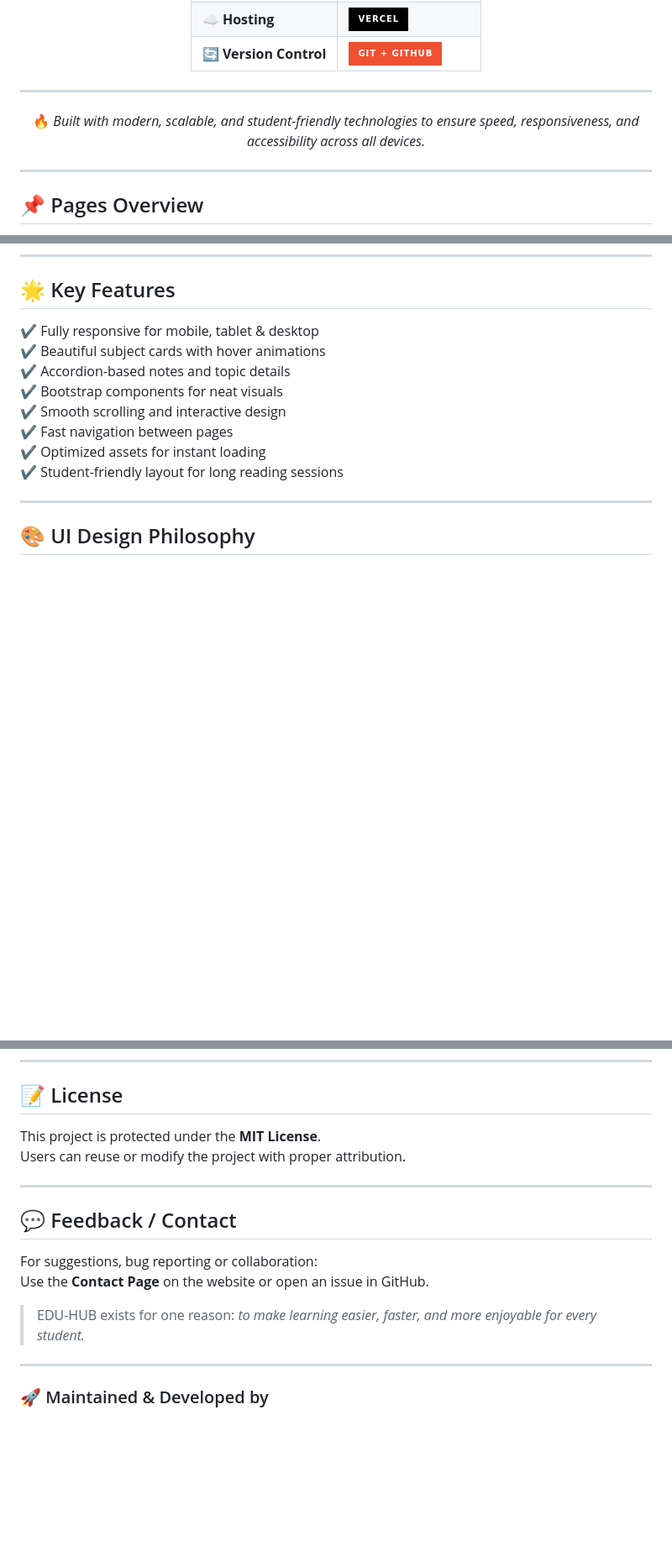
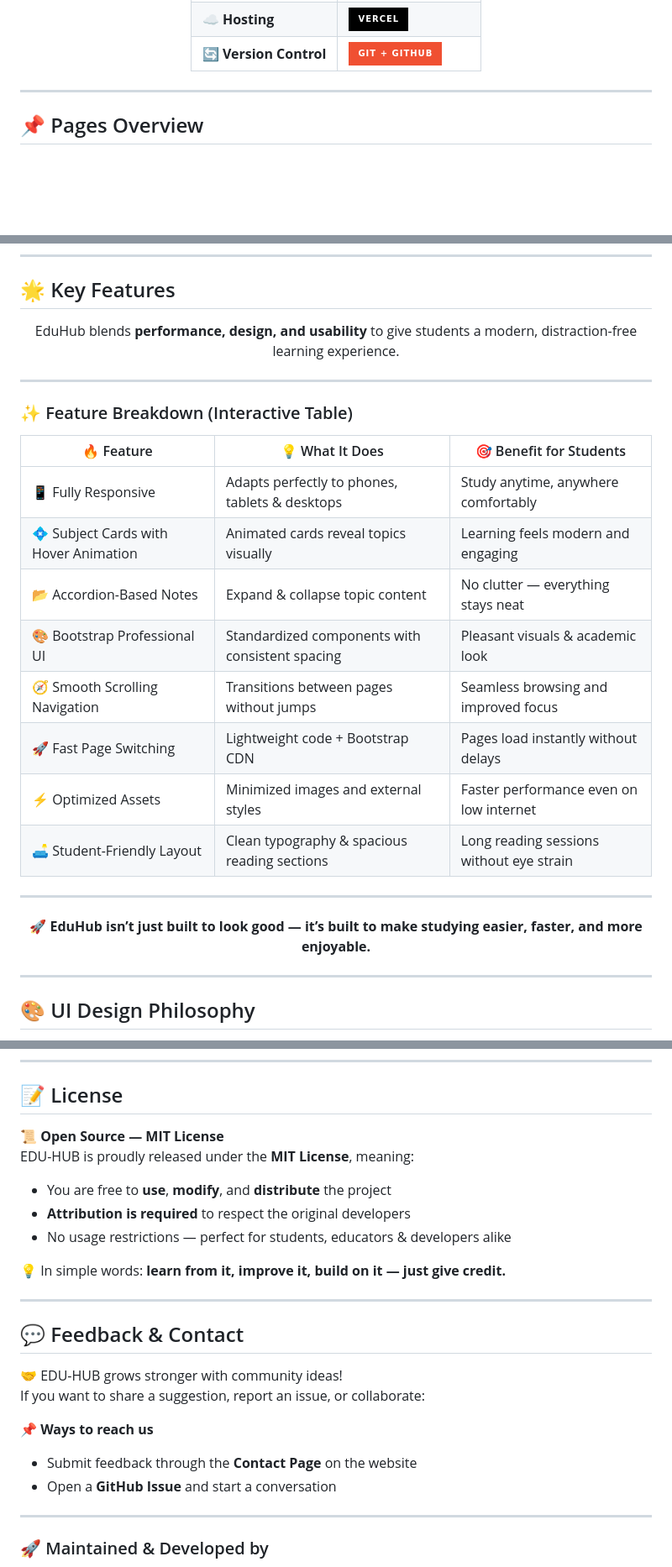
Before and after one commit to tufailashraf/web-project, a Markdown page: README.md, 3 parts joined by grey strips. Shown at 84% size. Rendered like a GitHub page; badges without logos; blank space fills up the shorter version.

```diff
--- a/README.md
+++ b/README.md
@@ -83,13 +78,6 @@ EduHub isn’t just a website — it’s a **student-friendly companion** for da
 
 </div>
 
----
-
-<div align="center">
-
-🔥 *Built with modern, scalable, and student-friendly technologies to ensure speed, responsiveness, and accessibility across all devices.*
-
-</div>
 
 
 ---
@@ -150,16 +128,36 @@ web-project
 
 ## 🌟 Key Features
 
-✔ Fully responsive for mobile, tablet & desktop
-✔ Beautiful subject cards with hover animations
-✔ Accordion-based notes and topic details
-✔ Bootstrap components for neat visuals
-✔ Smooth scrolling and interactive design
-✔ Fast navigation between pages
-✔ Optimized assets for instant loading
-✔ Student-friendly layout for long reading sessions
+<div align="center">
+
+EduHub blends **performance, design, and usability** to give students a modern, distraction-free learning experience.
+
+</div>
 
 ---
 
+### ✨ Feature Breakdown (Interactive Table)
+
+| 🔥 Feature | 💡 What It Does | 🎯 Benefit for Students |
+|----------|-----------------|-------------------------|
+| 📱 Fully Responsive | Adapts perfectly to phones, tablets & desktops | Study anytime, anywhere comfortably |
+| 💠 Subject Cards with Hover Animation | Animated cards reveal topics visually | Learning feels modern and engaging |
+| 📂 Accordion-Based Notes | Expand & collapse topic content | No clutter — everything stays neat |
+| 🎨 Bootstrap Professional UI | Standardized components with consistent spacing | Pleasant visuals & academic look |
+| 🧭 Smooth Scrolling Navigation | Transitions between pages without jumps | Seamless browsing and improved focus |
+| 🚀 Fast Page Switching | Lightweight code + Bootstrap CDN | Pages load instantly without delays |
+| ⚡ Optimized Assets | Minimized images and external styles | Faster performance even on low internet |
+| 🛋 Student-Friendly Layout | Clean typography & spacious reading sections | Long reading sessions without eye strain |
+
+---
+
+<div align="center">
+
+🚀 **EduHub isn’t just built to look good — it’s built to make studying easier, faster, and more enjoyable.**
+
+</div>
+
+
+---
 ## 🎨 UI Design Philosophy
 
@@ -273,17 +296,25 @@ Suggestions (like adding subjects or quizzes) are highly encouraged.
 
 ## 📝 License
 
-This project is protected under the **MIT License**.
-Users can reuse or modify the project with proper attribution.
+📜 **Open Source — MIT License**
+EDU-HUB is proudly released under the **MIT License**, meaning:
+- You are free to **use**, **modify**, and **distribute** the project
+- **Attribution is required** to respect the original developers
+- No usage restrictions — perfect for students, educators & developers alike
+
+💡 In simple words: **learn from it, improve it, build on it — just give credit.**
+
 
 ---
 
-## 💬 Feedback / Contact
+## 💬 Feedback & Contact
 
-For suggestions, bug reporting or collaboration:
-Use the **Contact Page** on the website or open an issue in GitHub.
+🤝 EDU-HUB grows stronger with community ideas!
+If you want to share a suggestion, report an issue, or collaborate:
 
-> EDU-HUB exists for one reason: *to make learning easier, faster, and more enjoyable for every student.*
+📌 **Ways to reach us**
+- Submit feedback through the **Contact Page** on the website
+- Open a **GitHub Issue** and start a conversation
 
 ---
 
```
Also changed, not shown: other parts of README.md (+42 -32 lines).
